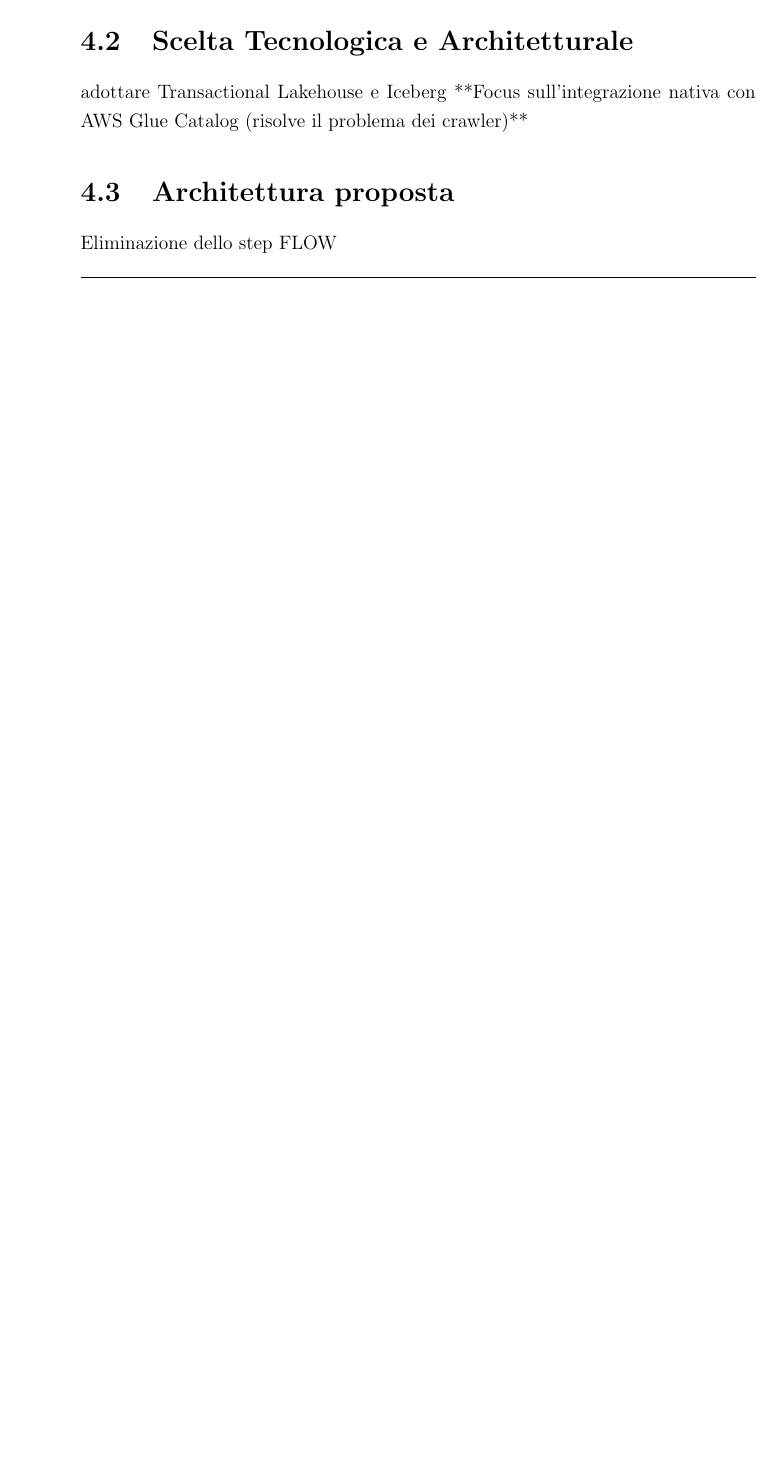
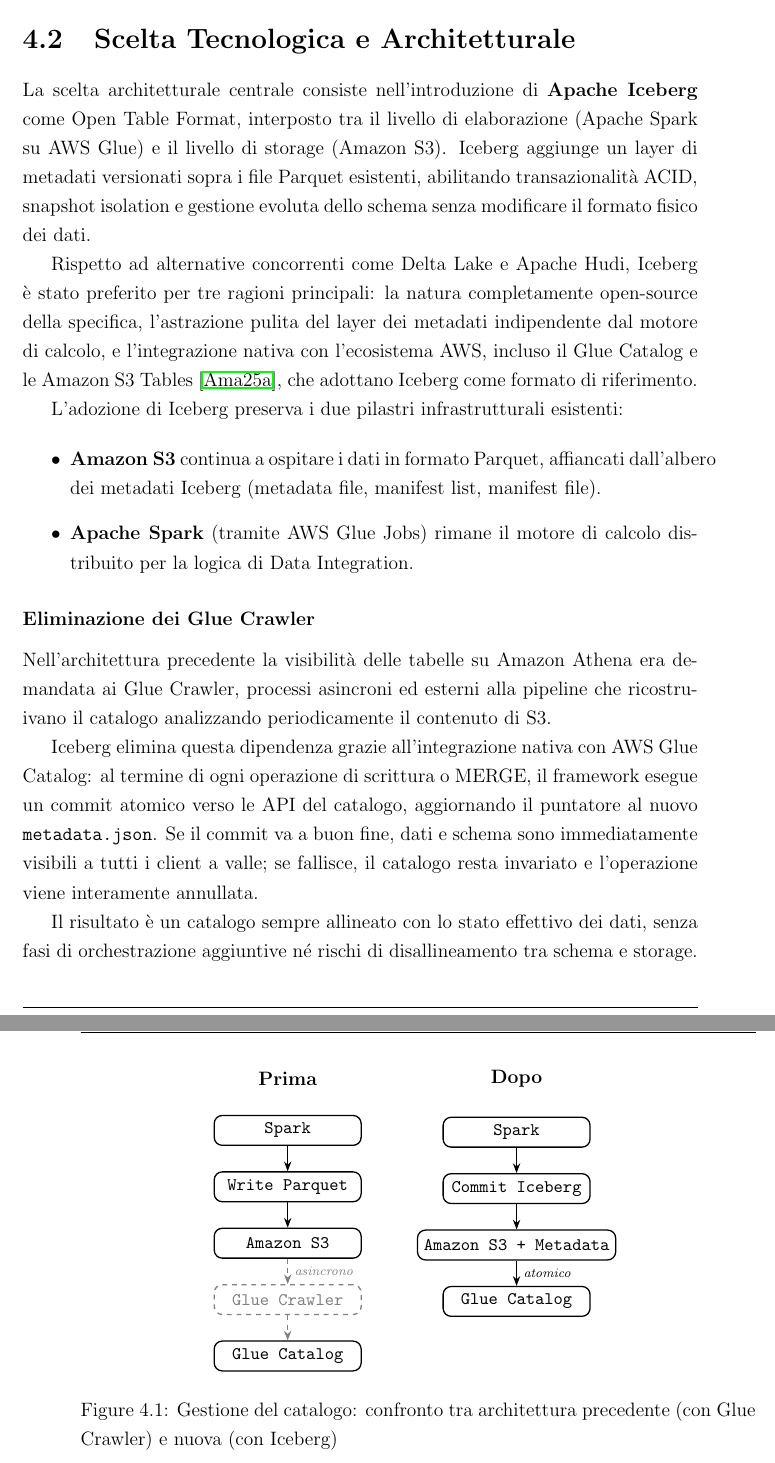
Before and after one commit to TommasoBrini/tesi, a LaTeX thesis (thesis-main.tex): part of page 62 of 73 before the commit and two parts of pages 63 and 64 of 75 after it, the two joined at a grey line, cut so that both start at the same text, the shorter picture padded with empty space. Compiled offline with pdfLaTeX.

Commit message:
chore(tesi): write 4.2 chapter

```diff
--- a/thesis-main.tex
+++ b/thesis-main.tex
@@ -10,6 +10,8 @@
 \usepackage{float}
 \usepackage{booktabs}
 \usepackage{tabularx}
+\usepackage{tikz}
+\usetikzlibrary{positioning,arrows.meta}
 \raggedbottom
 
 \school{\unibo}
@@ -1149,7 +1152,65 @@
 \section{Scelta Tecnologica e Architetturale}
-adottare Transactional Lakehouse e Iceberg
-**Focus sull'integrazione nativa con AWS Glue Catalog (risolve il problema dei crawler)**
+
+La scelta architetturale centrale consiste nell'introduzione di \textbf{Apache Iceberg} come Open Table Format, interposto tra il livello di elaborazione (Apache Spark su AWS Glue) e il livello di storage (Amazon S3). Iceberg aggiunge un layer di metadati versionati sopra i file Parquet esistenti, abilitando transazionalità ACID, snapshot isolation e gestione evoluta dello schema senza modificare il formato fisico dei dati.
+
+Rispetto ad alternative concorrenti come Delta Lake e Apache Hudi, Iceberg è stato preferito per tre ragioni principali: la natura completamente open-source della specifica, l'astrazione pulita del layer dei metadati indipendente dal motore di calcolo, e l'integrazione nativa con l'ecosistema AWS, incluso il Glue Catalog e le Amazon S3 Tables \cite{S3TablesDocs}, che adottano Iceberg come formato di riferimento.
+
+L'adozione di Iceberg preserva i due pilastri infrastrutturali esistenti:
+
+\begin{itemize}
+    \item \textbf{Amazon S3} continua a ospitare i dati in formato Parquet, affiancati dall'albero dei metadati Iceberg (metadata file, manifest list, manifest file).
+    \item \textbf{Apache Spark} (tramite AWS Glue Jobs) rimane il motore di calcolo distribuito per la logica di Data Integration.
+\end{itemize}
+
+\subsubsection{Eliminazione dei Glue Crawler}
+Nell'architettura precedente la visibilità delle tabelle su Amazon Athena era demandata ai Glue Crawler, processi asincroni ed esterni alla pipeline che ricostruivano il catalogo analizzando periodicamente il contenuto di S3.
+
+Iceberg elimina questa dipendenza grazie all'integrazione nativa con AWS Glue Catalog: al termine di ogni operazione di scrittura o MERGE, il framework esegue un commit atomico verso le API del catalogo, aggiornando il puntatore al nuovo \texttt{metadata.json}. Se il commit va a buon fine, dati e schema sono immediatamente visibili a tutti i client a valle; se fallisce, il catalogo resta invariato e l'operazione viene interamente annullata.
+
+Il risultato è un catalogo sempre allineato con lo stato effettivo dei dati, senza fasi di orchestrazione aggiuntive né rischi di disallineamento tra schema e storage.
+
+\begin{figure}[H]
+\centering
+\begin{tikzpicture}[
+    node distance=0.55cm and 3.5cm,
+    box/.style={rectangle, rounded corners=5pt, draw=black, thick,
+                minimum width=3.2cm, minimum height=0.65cm,
+                align=center, font=\small\ttfamily},
+    extbox/.style={rectangle, rounded corners=5pt, draw=gray, thick, dashed,
+                   minimum width=3.2cm, minimum height=0.65cm,
+                   align=center, font=\small\ttfamily, text=gray},
+    arr/.style={-{Stealth[length=6pt]}, thick},
+    extarr/.style={-{Stealth[length=6pt]}, thick, dashed, gray},
+    head/.style={font=\bfseries\normalsize}
+]
+
+%--- Prima (colonna sinistra) ---
+\node[head] (la) {Prima};
+\node[box,  below=0.5cm of la]  (a1) {Spark};
+\node[box,  below=0.55cm of a1] (a2) {Write Parquet};
+\node[box,  below=0.55cm of a2] (a3) {Amazon S3};
+\node[extbox, below=0.55cm of a3] (a4) {Glue Crawler};
+\node[box,  below=0.55cm of a4] (a5) {Glue Catalog};
+
+\draw[arr]    (a1) -- (a2);
+\draw[arr]    (a2) -- (a3);
+\draw[extarr] (a3) -- (a4) node[midway, right, font=\scriptsize\itshape, gray] {asincrono};
+\draw[extarr] (a4) -- (a5);
+
+%--- Dopo (colonna destra) ---
+\node[head, right=3.5cm of la] (lb) {Dopo};
+\node[box,  below=0.5cm of lb]  (b1) {Spark};
+\node[box,  below=0.55cm of b1] (b2) {Commit Iceberg};
+\node[box,  below=0.55cm of b2] (b3) {Amazon S3 + Metadata};
+\node[box,  below=0.55cm of b3] (b4) {Glue Catalog};
+
+\draw[arr] (b1) -- (b2);
+\draw[arr] (b2) -- (b3);
+\draw[arr] (b3) -- (b4) node[midway, right, font=\scriptsize\itshape] {atomico};
+
+\end{tikzpicture}
+\caption{Gestione del catalogo: confronto tra architettura precedente (con Glue Crawler) e nuova (con Iceberg)}
+\label{fig:crawler-vs-iceberg}
+\end{figure}
 
 
-\section{Architettura proposta}
-Eliminazione dello step FLOW
```
Also changed, not shown: thesis-main.pdf, thesis-main.tex (26 more changed lines).
